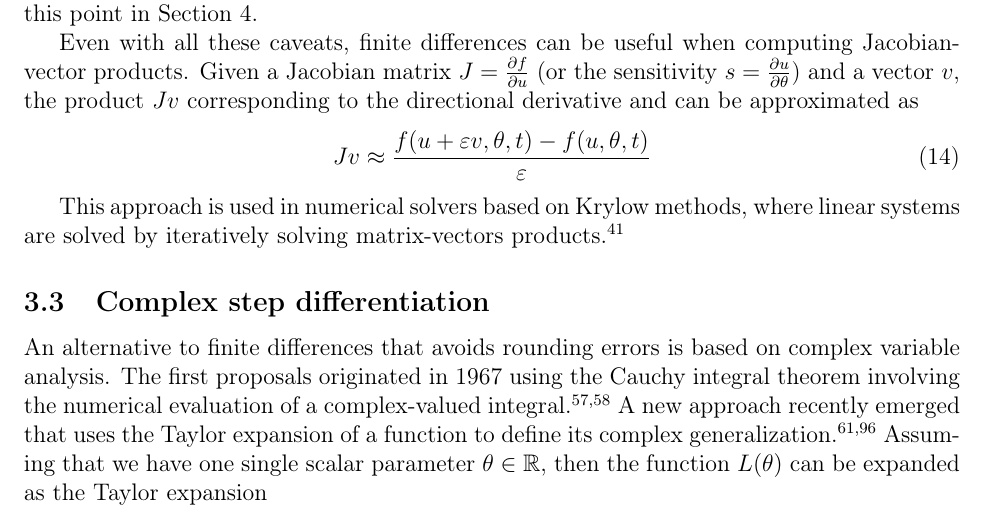
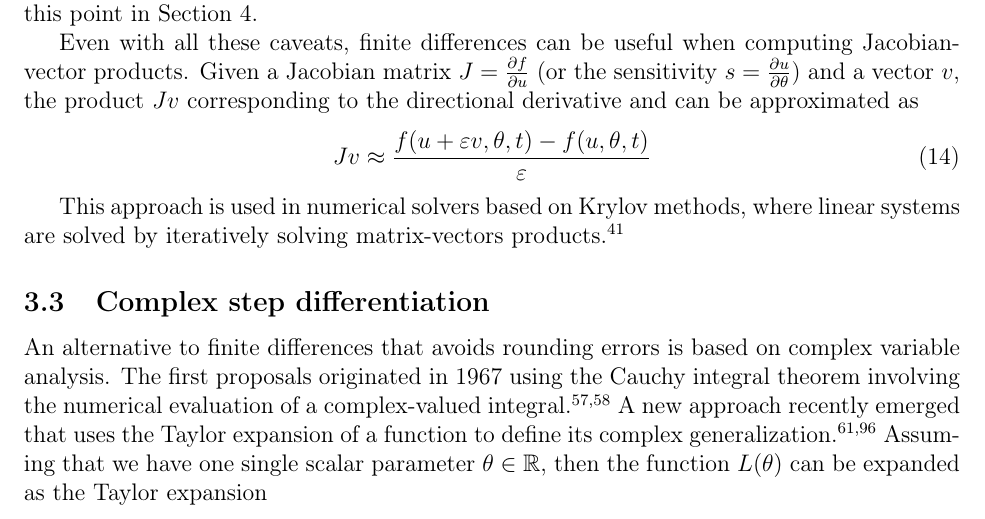
Before and after one commit to ODINN-SciML/DiffEqSensitivity-Review, a LaTeX paper (tex/main.tex, which reads tex/sections/finite-differences.tex): part of page 17 of 46, cut so that both start at the same text. Compiled offline with pdfLaTeX.

Commit message:
Krylow -> Krylov

```diff
--- a/tex/sections/finite-differences.tex
+++ b/tex/sections/finite-differences.tex
@@ -35,7 +35,7 @@ Given a Jacobian matrix $J = \frac{\partial f}{\partial u}$ (or the sensitivity
     Jv \approx \frac{f(u + \varepsilon v, \theta, t) - f(u, \theta, t)}{\varepsilon}
 \end{equation}
 
-This approach is used in numerical solvers based on Krylow methods, where linear systems are solved by iteratively solving matrix-vectors products \cite{Ipsen_Meyer_1998}.
+This approach is used in numerical solvers based on Krylov methods, where linear systems are solved by iteratively solving matrix-vectors products \cite{Ipsen_Meyer_1998}.
 
 % Replacing derivatives by finite differences is also a common practice when solving partial differential equations (PDEs), a technique known as the \textit{method of lines} \cite{ascher2008numerical}.
 % To illustrate this point, let us consider the case of the one-dimensional heat equation
```
